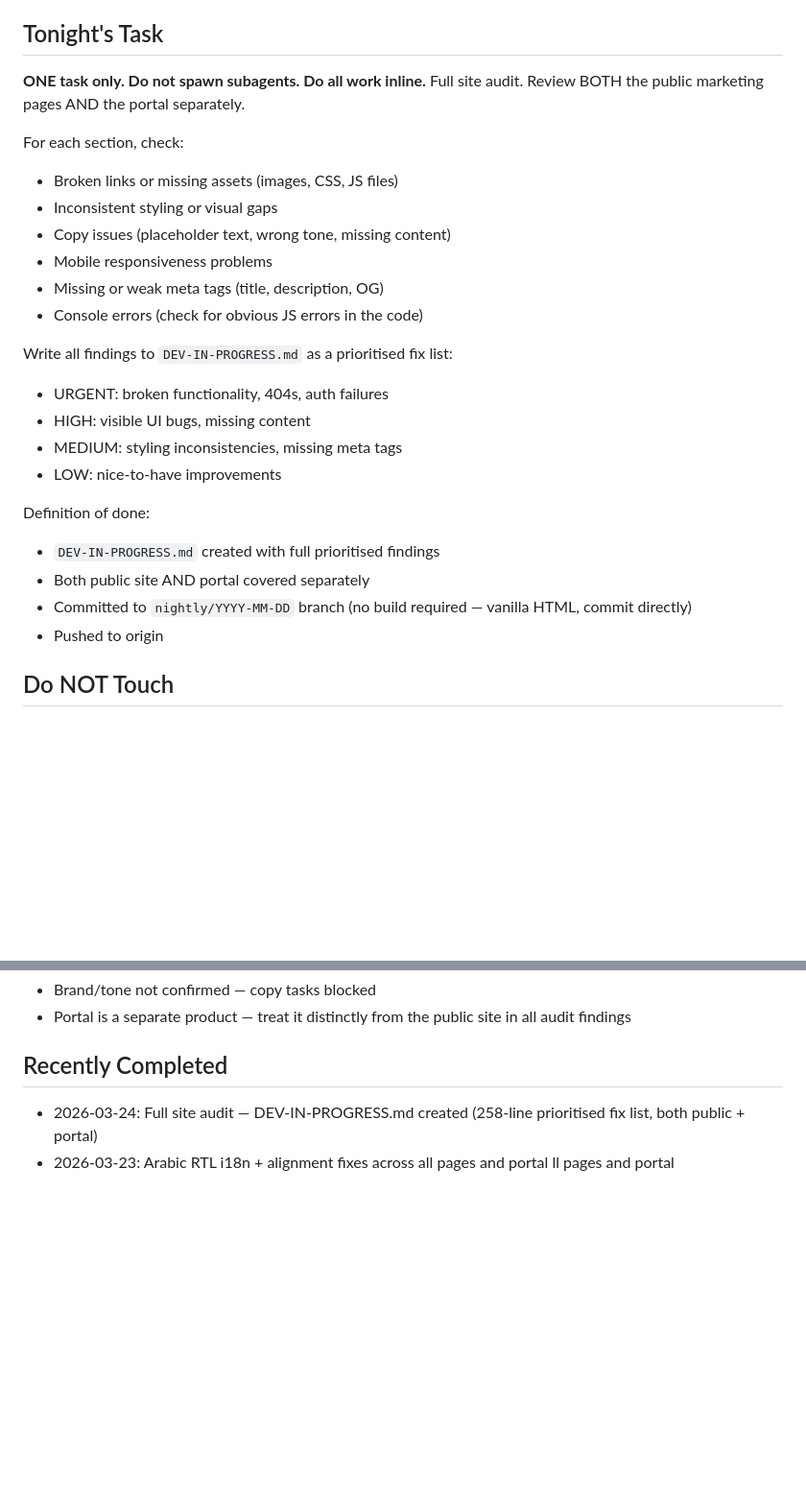
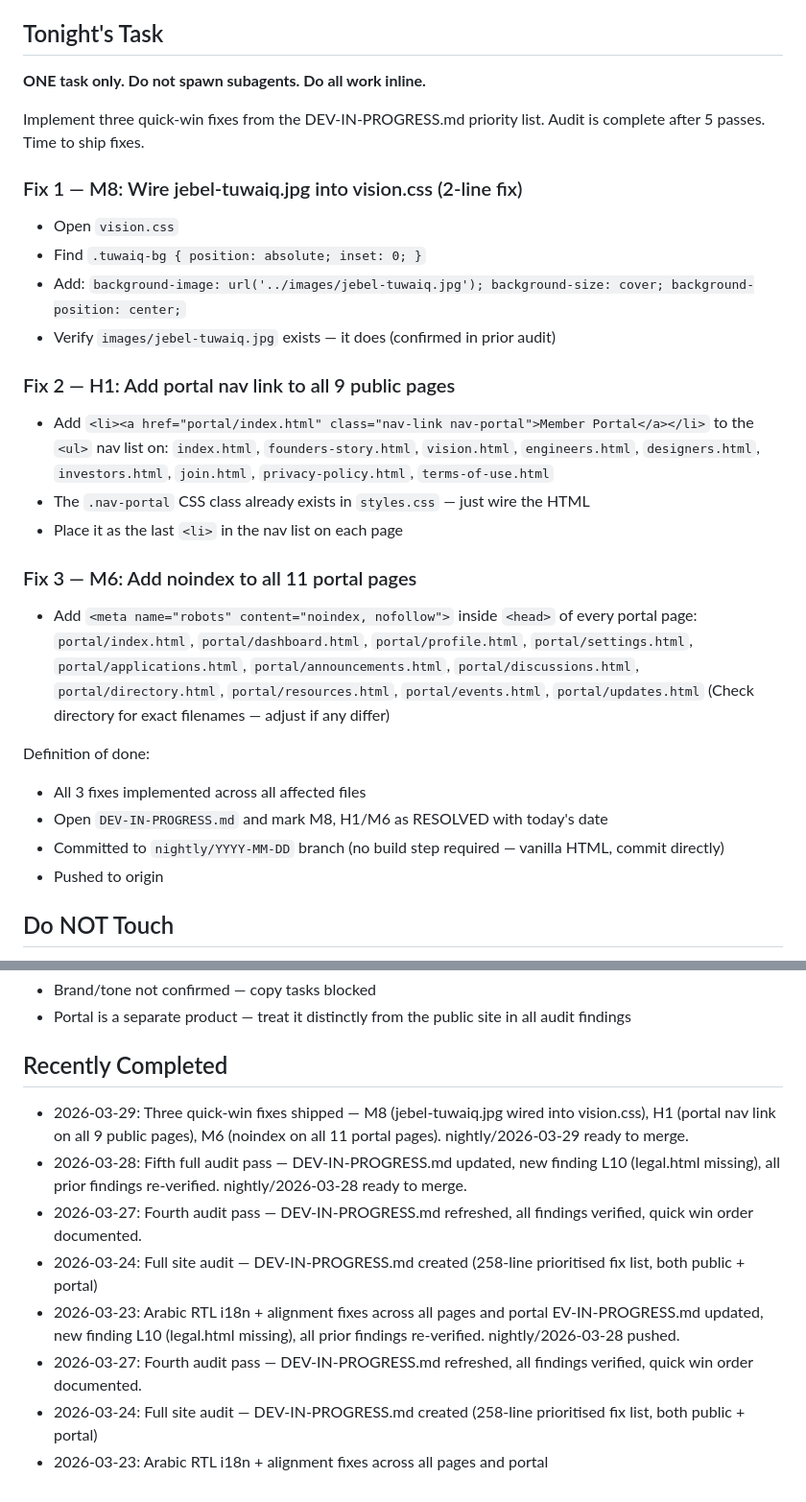
Before and after one commit to jwebdesignservice/desert-falcons, a Markdown page: AGENT-BRIEF.md, 2 parts joined by grey strips. Shown at 96% size. Rendered like a GitHub page; blank space fills up the shorter version.

Commit message:
chore: update AGENT-BRIEF and GOTCHAS from nightly session

```diff
--- a/AGENT-BRIEF.md
+++ b/AGENT-BRIEF.md
@@ -28,26 +28,31 @@ After your task is complete, append any reusable finding (format in that file).
 
 ## Tonight's Task
 **ONE task only. Do not spawn subagents. Do all work inline.**
-Full site audit. Review BOTH the public marketing pages AND the portal separately.
 
-For each section, check:
-- Broken links or missing assets (images, CSS, JS files)
-- Inconsistent styling or visual gaps
-- Copy issues (placeholder text, wrong tone, missing content)
-- Mobile responsiveness problems
-- Missing or weak meta tags (title, description, OG)
-- Console errors (check for obvious JS errors in the code)
+Implement three quick-win fixes from the DEV-IN-PROGRESS.md priority list.
+Audit is complete after 5 passes. Time to ship fixes.
 
-Write all findings to `DEV-IN-PROGRESS.md` as a prioritised fix list:
-- URGENT: broken functionality, 404s, auth failures
-- HIGH: visible UI bugs, missing content
-- MEDIUM: styling inconsistencies, missing meta tags
-- LOW: nice-to-have improvements
+### Fix 1 — M8: Wire jebel-tuwaiq.jpg into vision.css (2-line fix)
+- Open `vision.css`
+- Find `.tuwaiq-bg { position: absolute; inset: 0; }`
+- Add: `background-image: url('../images/jebel-tuwaiq.jpg'); background-size: cover; background-position: center;`
+- Verify `images/jebel-tuwaiq.jpg` exists — it does (confirmed in prior audit)
+
+### Fix 2 — H1: Add portal nav link to all 9 public pages
+- Add `<li><a href="portal/index.html" class="nav-link nav-portal">Member Portal</a></li>` to the `<ul>` nav list on:
+  `index.html`, `founders-story.html`, `vision.html`, `engineers.html`, `designers.html`, `investors.html`, `join.html`, `privacy-policy.html`, `terms-of-use.html`
+- The `.nav-portal` CSS class already exists in `styles.css` — just wire the HTML
+- Place it as the last `<li>` in the nav list on each page
+
+### Fix 3 — M6: Add noindex to all 11 portal pages
+- Add `<meta name="robots" content="noindex, nofollow">` inside `<head>` of every portal page:
+  `portal/index.html`, `portal/dashboard.html`, `portal/profile.html`, `portal/settings.html`, `portal/applications.html`, `portal/announcements.html`, `portal/discussions.html`, `portal/directory.html`, `portal/resources.html`, `portal/events.html`, `portal/updates.html`
+  (Check directory for exact filenames — adjust if any differ)
 
 Definition of done:
-- `DEV-IN-PROGRESS.md` created with full prioritised findings
-- Both public site AND portal covered separately
-- Committed to `nightly/YYYY-MM-DD` branch (no build required — vanilla HTML, commit directly)
+- All 3 fixes implemented across all affected files
+- Open `DEV-IN-PROGRESS.md` and mark M8, H1/M6 as RESOLVED with today's date
+- Committed to `nightly/YYYY-MM-DD` branch (no build step required — vanilla HTML, commit directly)
 - Pushed to origin
 
 ## Do NOT Touch
@@ -73,6 +78,12 @@ If you encounter an unrecoverable error, post to Discord channel 148569782732482
 - Portal is a separate product — treat it distinctly from the public site in all audit findings
 
 ## Recently Completed
+- 2026-03-29: Three quick-win fixes shipped — M8 (jebel-tuwaiq.jpg wired into vision.css), H1 (portal nav link on all 9 public pages), M6 (noindex on all 11 portal pages). nightly/2026-03-29 ready to merge.
+- 2026-03-28: Fifth full audit pass — DEV-IN-PROGRESS.md updated, new finding L10 (legal.html missing), all prior findings re-verified. nightly/2026-03-28 ready to merge.
+- 2026-03-27: Fourth audit pass — DEV-IN-PROGRESS.md refreshed, all findings verified, quick win order documented.
 - 2026-03-24: Full site audit — DEV-IN-PROGRESS.md created (258-line prioritised fix list, both public + portal)
 - 2026-03-23: Arabic RTL i18n + alignment fixes across all pages and portal
-ll pages and portal
+EV-IN-PROGRESS.md updated, new finding L10 (legal.html missing), all prior findings re-verified. nightly/2026-03-28 pushed.
+- 2026-03-27: Fourth audit pass — DEV-IN-PROGRESS.md refreshed, all findings verified, quick win order documented.
+- 2026-03-24: Full site audit — DEV-IN-PROGRESS.md created (258-line prioritised fix list, both public + portal)
+- 2026-03-23: Arabic RTL i18n + alignment fixes across all pages and portal
```
Also changed, not shown: GOTCHAS.md (+10 -0 lines).
